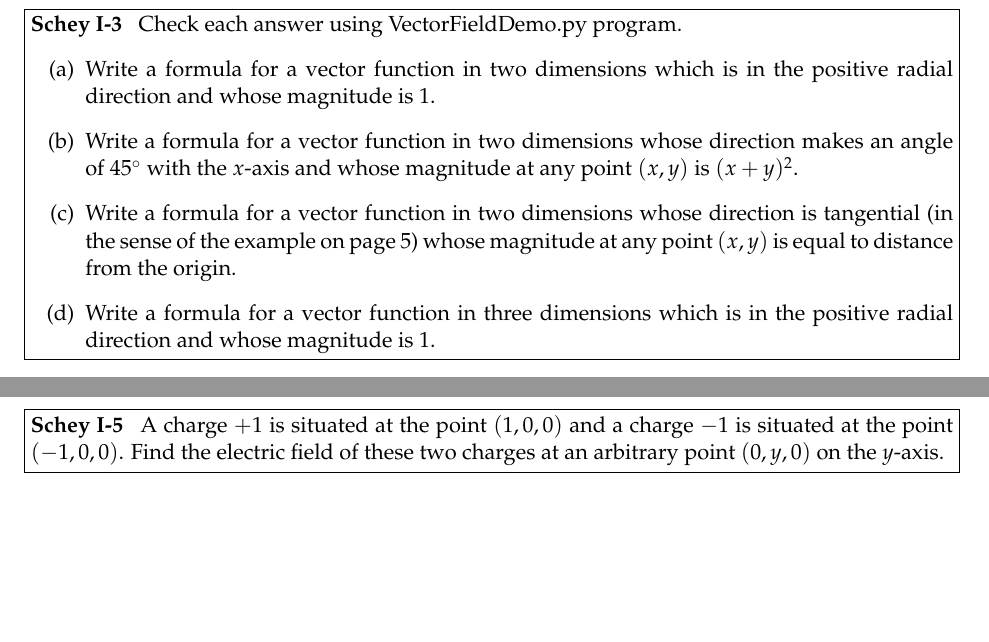
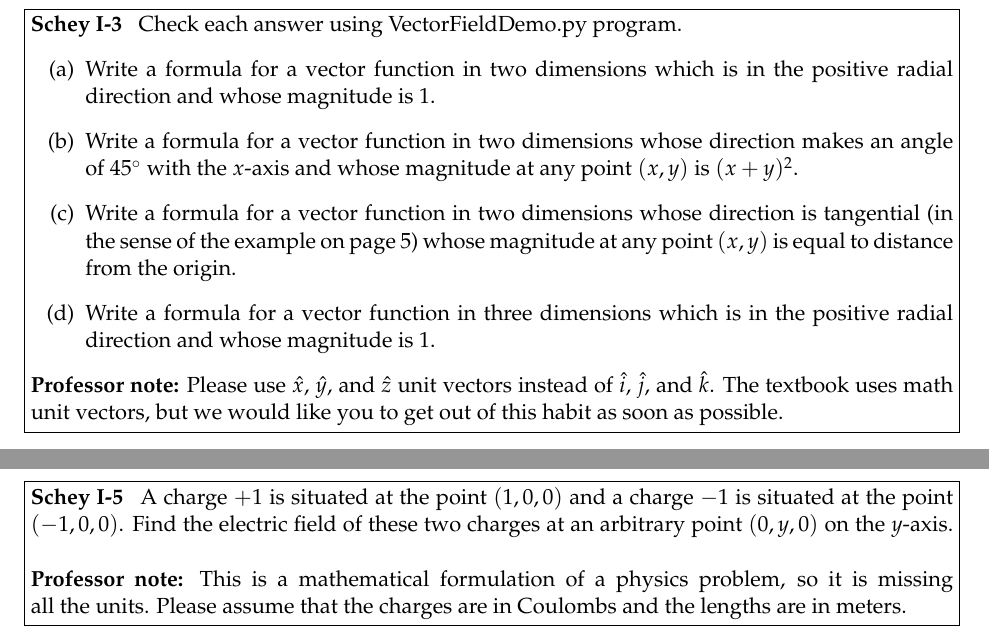
Before and after one commit to KalaniDuran/Phys51M-2019, a LaTeX problem sheet (Problem Set 1/phys51m pset 1.tex): two parts of pages 2 and 3 of 6, joined at a grey line, cut so that both start at the same text, the shorter picture padded with empty space. Compiled offline with pdfLaTeX.

Commit message:
Added notes from professors and fixed Problem Schey I-1

```diff
--- a/Problem Set 1/phys51m pset 1.tex
+++ b/Problem Set 1/phys51m pset 1.tex
@@ -52,6 +54,9 @@
 			\item[(c)] Write a formula for a vector function in two dimensions whose direction is tangential (in the sense of the example on page 5) whose magnitude at any point $(x,y)$ is equal to distance from the origin.
 			\item[(d)] Write a formula for a vector function in three dimensions which is in the positive radial direction and whose magnitude is 1.
 		\end{enumerate}
+
+		\textbf{Professor note:} Please use $\hat x$, $\hat y$, and $\hat z$ unit vectors instead of $\hat i$, $\hat j$, and $\hat k$. The textbook uses math unit vectors, but we would like you to get out of this habit as soon as possible.
+
 	\end{problem}
 
 	\begin{solution}
@@ -62,6 +67,9 @@
 
 	\begin{problem}[Schey I-5]
 		A charge $+1$ is situated at the point $(1,0,0)$ and a charge $-1$ is situated at the point $(-1,0,0)$. Find the electric field of these two charges at an arbitrary point $(0,y,0)$ on the $y$-axis.
+		\linebreak
+		\newline
+		\textbf{Professor note:} This is a mathematical formulation of a physics problem, so it is missing all the units. Please assume that the charges are in Coulombs and the lengths are in meters.
 
 	\end{problem}
 
```
Also changed, not shown: Problem Set 1/phys51m pset 1.pdf, Problem Set 1/phys51m pset 1.tex (4 more changed lines), 4 other files.
